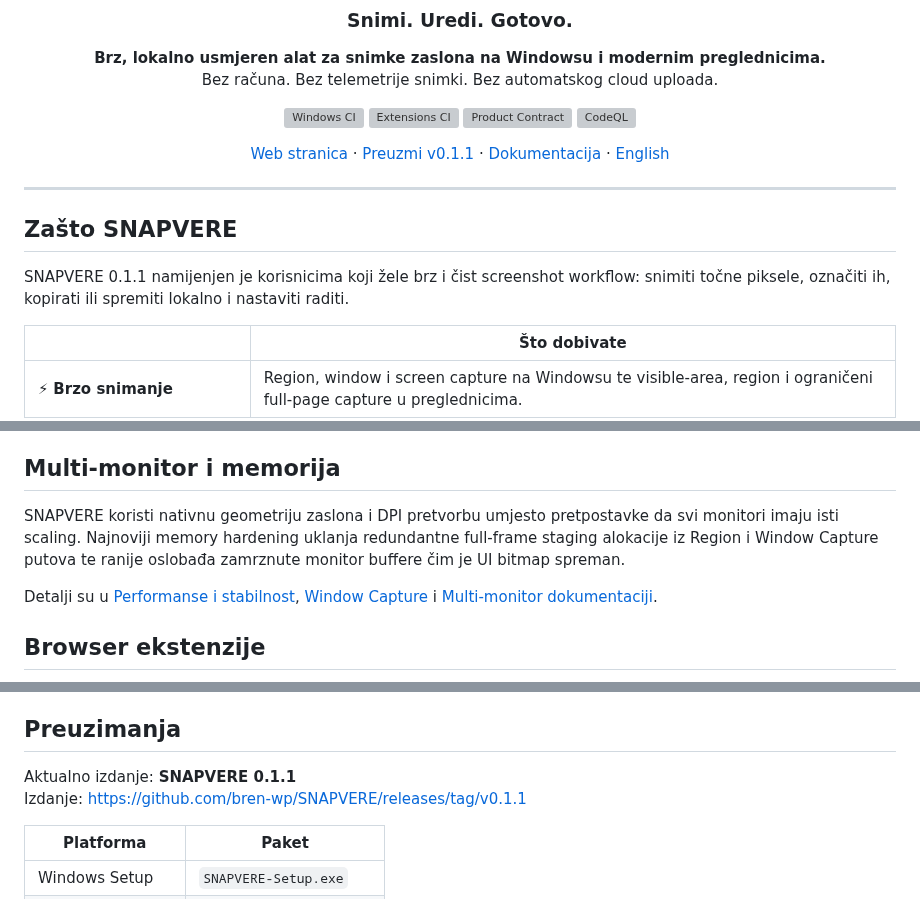
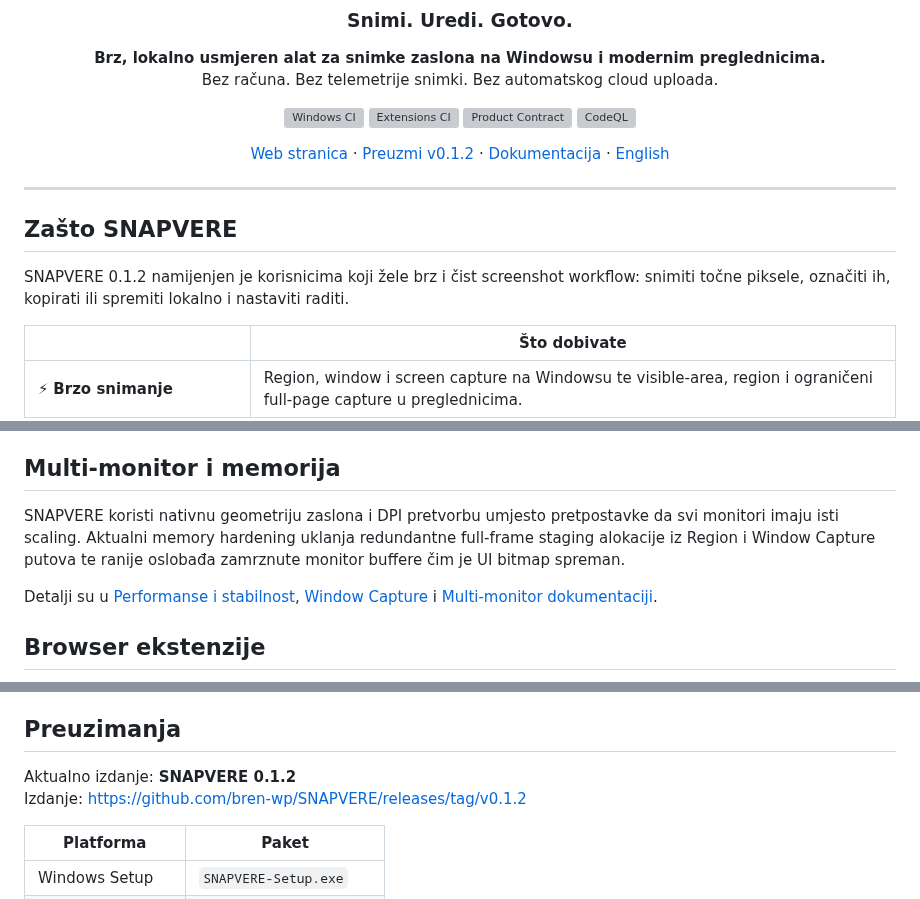
Before and after one commit to bren-wp/SNAPVERE, a Markdown page: README.hr.md, 3 parts joined by grey strips. Rendered like a GitHub page; grey boxes are pictures that could not be loaded.

Commit message:
Update Croatian landing page for 0.1.2

```diff
--- a/README.hr.md
+++ b/README.hr.md
@@ -16,7 +16,7 @@ Bez računa. Bez telemetrije snimki. Bez automatskog cloud uploada.
 [![Product Contract](https://github.com/bren-wp/SNAPVERE/actions/workflows/product-contract-ci.yml/badge.svg)](https://github.com/bren-wp/SNAPVERE/actions/workflows/product-contract-ci.yml)
 [![CodeQL](https://github.com/bren-wp/SNAPVERE/actions/workflows/codeql.yml/badge.svg)](https://github.com/bren-wp/SNAPVERE/actions/workflows/codeql.yml)
 
-[Web stranica](https://snapvere.com) · [Preuzmi v0.1.1](https://github.com/bren-wp/SNAPVERE/releases/tag/v0.1.1) · [Dokumentacija](docs/hr/README.md) · [English](README.md)
+[Web stranica](https://snapvere.com) · [Preuzmi v0.1.2](https://github.com/bren-wp/SNAPVERE/releases/tag/v0.1.2) · [Dokumentacija](docs/hr/README.md) · [English](README.md)
 
 </div>
 
@@ -24,7 +24,7 @@ Bez računa. Bez telemetrije snimki. Bez automatskog cloud uploada.
 
 ## Zašto SNAPVERE
 
-SNAPVERE 0.1.1 namijenjen je korisnicima koji žele brz i čist screenshot workflow: snimiti točne piksele, označiti ih, kopirati ili spremiti lokalno i nastaviti raditi.
+SNAPVERE 0.1.2 namijenjen je korisnicima koji žele brz i čist screenshot workflow: snimiti točne piksele, označiti ih, kopirati ili spremiti lokalno i nastaviti raditi.
 
 | | Što dobivate |
 | --- | --- |
@@ -49,7 +51,7 @@ Snimke se zadano spremaju u `Pictures\SNAPVERE`. PNG zapis koristi staging prije
 
 ## Multi-monitor i memorija
 
-SNAPVERE koristi nativnu geometriju zaslona i DPI pretvorbu umjesto pretpostavke da svi monitori imaju isti scaling. Najnoviji memory hardening uklanja redundantne full-frame staging alokacije iz Region i Window Capture putova te ranije oslobađa zamrznute monitor buffere čim je UI bitmap spreman.
+SNAPVERE koristi nativnu geometriju zaslona i DPI pretvorbu umjesto pretpostavke da svi monitori imaju isti scaling. Aktualni memory hardening uklanja redundantne full-frame staging alokacije iz Region i Window Capture putova te ranije oslobađa zamrznute monitor buffere čim je UI bitmap spreman.
 
 Detalji su u [Performanse i stabilnost](docs/hr/PERFORMANCE.md), [Window Capture](docs/hr/WINDOW-CAPTURE.md) i [Multi-monitor dokumentaciji](docs/MULTI-MONITOR.md).
 
@@ -80,8 +82,8 @@ Ovo su **stvarne renderirane Windows površine koje je snimio SNAPVERE visual-QA
 
 ## Preuzimanja
 
-Aktualno izdanje: **SNAPVERE 0.1.1**
-Izdanje: https://github.com/bren-wp/SNAPVERE/releases/tag/v0.1.1
+Aktualno izdanje: **SNAPVERE 0.1.2**
+Izdanje: https://github.com/bren-wp/SNAPVERE/releases/tag/v0.1.2
 
 | Platforma | Paket |
 | --- | --- |
```
Also changed, not shown: other parts of README.hr.md (+2 -0 lines).
